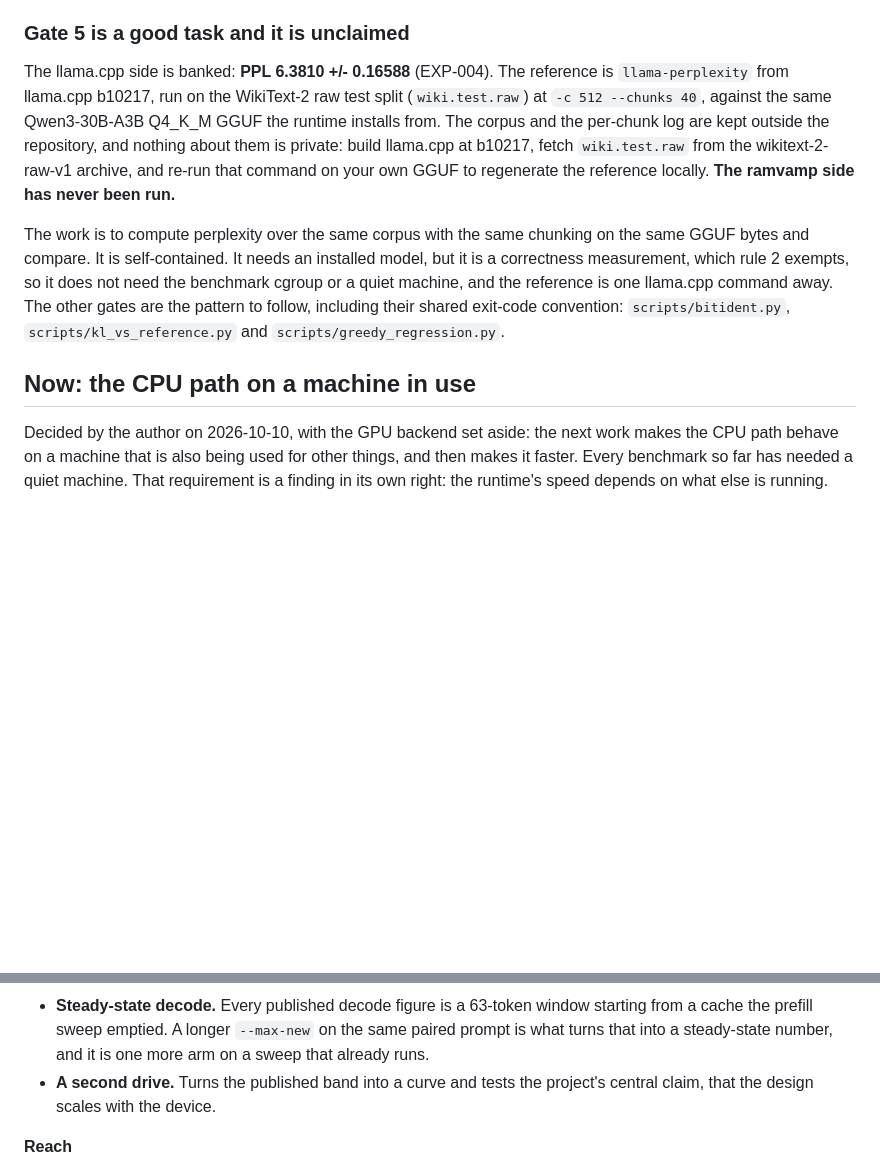
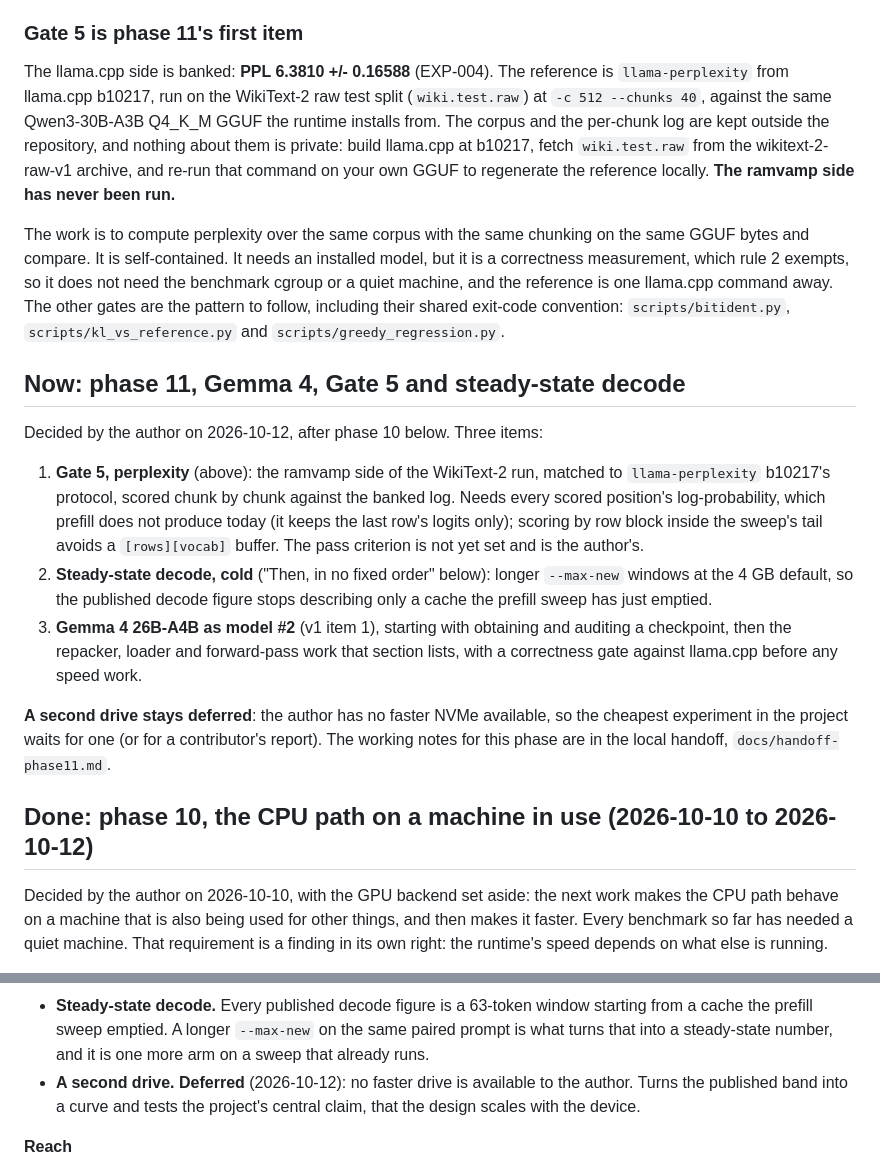
Before and after one commit to y0sif/ramvamp, a Markdown page: docs/roadmap.md, 2 parts joined by grey strips. Rendered like a GitHub page; blank space fills up the shorter version.

Commit message:
docs: plan phase 11, Gemma 4 with Gate 5 and steady-state decode
Decided by the author on 2026-10-12. Phase 10 (EXP-026 to EXP-033) is marked
done; the second-drive experiment is deferred because no faster NVMe is
available.

Co-Authored-By: Claude Opus 5.5 (1M context) <noreply@anthropic.com>
Claude-Session: https://claude.ai/code/session_01G7Yu96i8CzC2QMjZhRSyJ8

```diff
--- a/docs/roadmap.md
+++ b/docs/roadmap.md
@@ -163,7 +163,7 @@ pinned tenant by tenant to the architecture document's memory table by a test,
 and it inherits that table's caveats, including a provisional anonymous-memory
 row that overpredicted the one measured 4K point by 31.7 MiB.
 
-### Gate 5 is a good task and it is unclaimed
+### Gate 5 is phase 11's first item
 
 The llama.cpp side is banked: **PPL 6.3810 +/- 0.16588** (EXP-004). The
 reference is `llama-perplexity` from llama.cpp b10217, run on the WikiText-2
@@ -182,7 +182,30 @@ one llama.cpp command away. The other gates are the pattern to follow,
 including their shared exit-code convention: `scripts/bitident.py`,
 `scripts/kl_vs_reference.py` and `scripts/greedy_regression.py`.
 
-## Now: the CPU path on a machine in use
+## Now: phase 11, Gemma 4, Gate 5 and steady-state decode
+
+Decided by the author on 2026-10-12, after phase 10 below. Three items:
+
+1. **Gate 5, perplexity** (above): the ramvamp side of the WikiText-2 run, matched
+   to `llama-perplexity` b10217's protocol, scored chunk by chunk against the
+   banked log. Needs every scored position's log-probability, which prefill does
+   not produce today (it keeps the last row's logits only); scoring by row block
+   inside the sweep's tail avoids a `[rows][vocab]` buffer. The pass criterion
+   is not yet set and is the author's.
+2. **Steady-state decode, cold** ("Then, in no fixed order" below): longer
+   `--max-new` windows at the 4 GB default, so the published decode figure stops
+   describing only a cache the prefill sweep has just emptied.
+3. **Gemma 4 26B-A4B as model #2** (v1 item 1), starting with obtaining and
+   auditing a checkpoint, then the repacker, loader and forward-pass work that
+   section lists, with a correctness gate against llama.cpp before any speed
+   work.
+
+**A second drive stays deferred**: the author has no faster NVMe available, so
+the cheapest experiment in the project waits for one (or for a contributor's
+report). The working notes for this phase are in the local handoff,
+`docs/handoff-phase11.md`.
+
+## Done: phase 10, the CPU path on a machine in use (2026-10-10 to 2026-10-12)
 
 Decided by the author on 2026-10-10, with the GPU backend set aside: the next
 work makes the CPU path behave on a machine that is also being used for
@@ -510,7 +533,8 @@ Recorded so they stop being re-derived.
   starting from a cache the prefill sweep emptied. A longer `--max-new` on the
   same paired prompt is what turns that into a steady-state number, and it is
   one more arm on a sweep that already runs.
-- **A second drive.** Turns the published band into a curve and tests the
+- **A second drive. Deferred** (2026-10-12): no faster drive is available to the
+  author. Turns the published band into a curve and tests the
   project's central claim, that the design scales with the device.
 
 **Reach**
```
